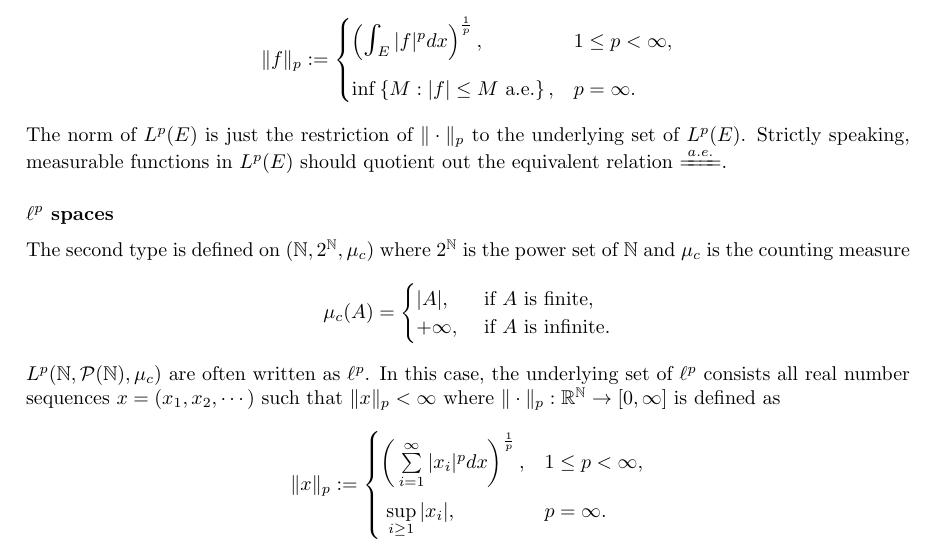
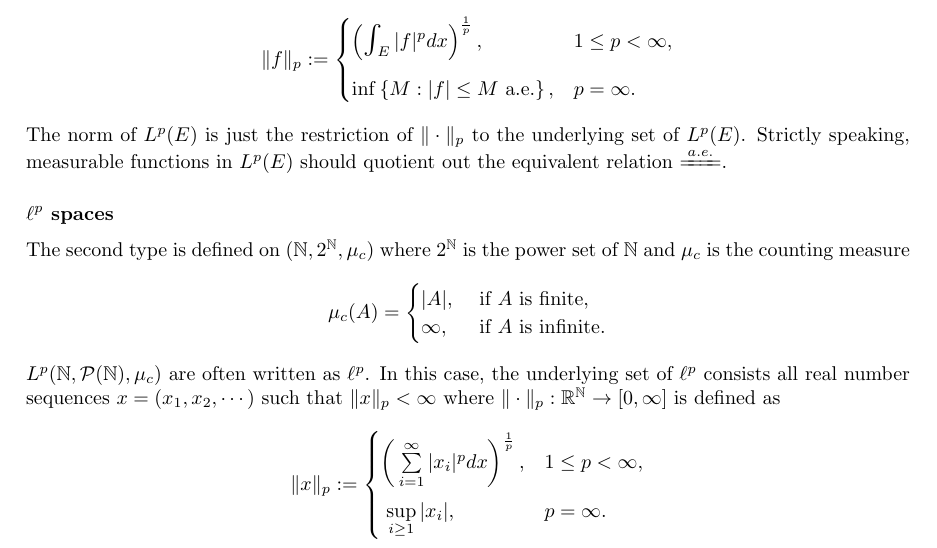
Before and after one commit to hooyuser/Functional-Analysis-Notes, a LaTeX document (Functional_Analysis.tex): part of page 5 of 6, cut so that both start at the same text. Compiled offline with pdfLaTeX.

Commit message:
Update Functional_Analysis.tex

```diff
--- a/Functional_Analysis.tex
+++ b/Functional_Analysis.tex
@@ -151,7 +151,7 @@ The second type is defined on $(\mathbb{N},2^\mathbb{N},\mu_c)$ where $2^\mathbb
 \mu_c(A)=
 \begin{cases}
 	|A|, & \text { if } A \text { is finite}, \\
-	+\infty, & \text { if } A \text { is infinite}.
+	\infty, & \text { if } A \text { is infinite}.
 \end{cases}
 \]
 $L^p(\mathbb{N},\mathcal{P}(\mathbb{N}),\mu_c)$ are often written as $\ell^p$. In this case, the underlying set of $\ell^p$ consists all real number sequences $x=(x_1,x_2,\cdots)$ such that $\Vert x\Vert_p <\infty$ where $\Vert \cdot\Vert_p:\mathbb{R}^\mathbb{N}\to[0,\infty]$ is defined as
```
